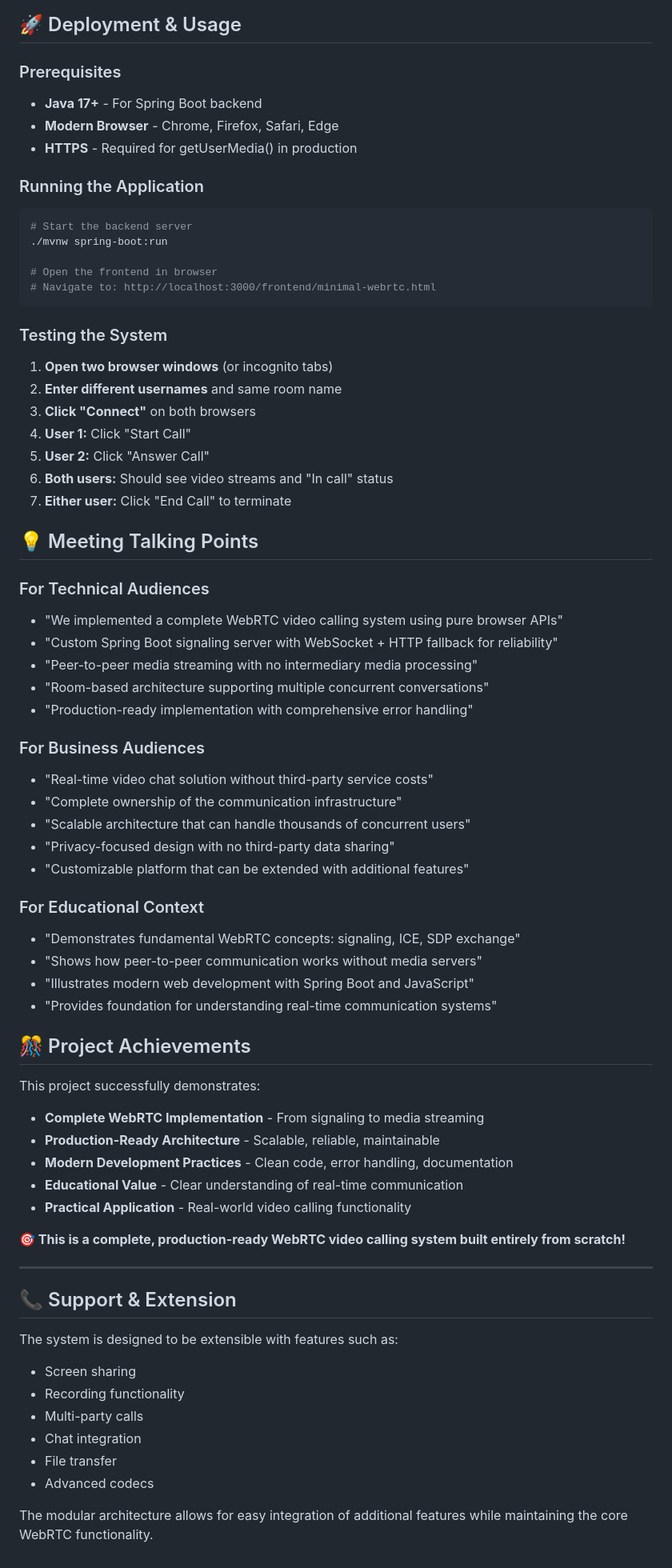
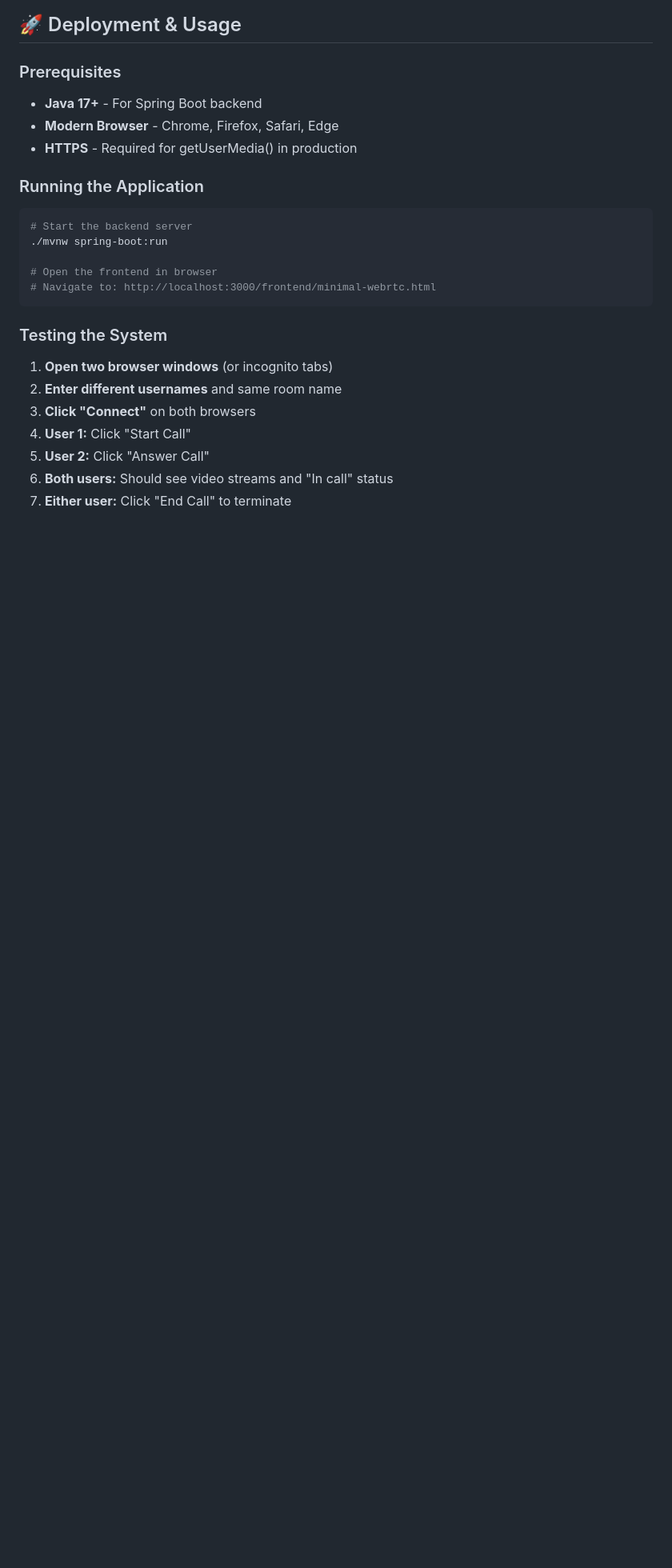
Before and after one commit to SaraK88/SignalingForWebRTC, a Markdown page: README.md, the part around the change. Shown at 80% size. Drawn GitHub-style; blank space fills up the shorter version.

Commit message:
Final edit
Removed project achievements sections from the README.

```diff
--- a/README.md
+++ b/README.md
@@ -367,50 +367,3 @@ if (data.type === 'ice-candidate' && peerConnection) {
 5. **User 2:** Click "Answer Call"
 6. **Both users:** Should see video streams and "In call" status
 7. **Either user:** Click "End Call" to terminate
-
-## 💡 Meeting Talking Points
-
-### For Technical Audiences
-- "We implemented a complete WebRTC video calling system using pure browser APIs"
-- "Custom Spring Boot signaling server with WebSocket + HTTP fallback for reliability"
-- "Peer-to-peer media streaming with no intermediary media processing"
-- "Room-based architecture supporting multiple concurrent conversations"
-- "Production-ready implementation with comprehensive error handling"
-
-### For Business Audiences
-- "Real-time video chat solution without third-party service costs"
-- "Complete ownership of the communication infrastructure"
-- "Scalable architecture that can handle thousands of concurrent users"
-- "Privacy-focused design with no third-party data sharing"
-- "Customizable platform that can be extended with additional features"
-
-### For Educational Context
-- "Demonstrates fundamental WebRTC concepts: signaling, ICE, SDP exchange"
-- "Shows how peer-to-peer communication works without media servers"
-- "Illustrates modern web development with Spring Boot and JavaScript"
-- "Provides foundation for understanding real-time communication systems"
-
-## 🎊 Project Achievements
-
-This project successfully demonstrates:
-- **Complete WebRTC Implementation** - From signaling to media streaming
-- **Production-Ready Architecture** - Scalable, reliable, maintainable
-- **Modern Development Practices** - Clean code, error handling, documentation
-- **Educational Value** - Clear understanding of real-time communication
-- **Practical Application** - Real-world video calling functionality
-
-**🎯 This is a complete, production-ready WebRTC video calling system built entirely from scratch!**
-
----
-
-## 📞 Support & Extension
-
-The system is designed to be extensible with features such as:
-- Screen sharing
-- Recording functionality
-- Multi-party calls
-- Chat integration
-- File transfer
-- Advanced codecs
-
-The modular architecture allows for easy integration of additional features while maintaining the core WebRTC functionality.
```
